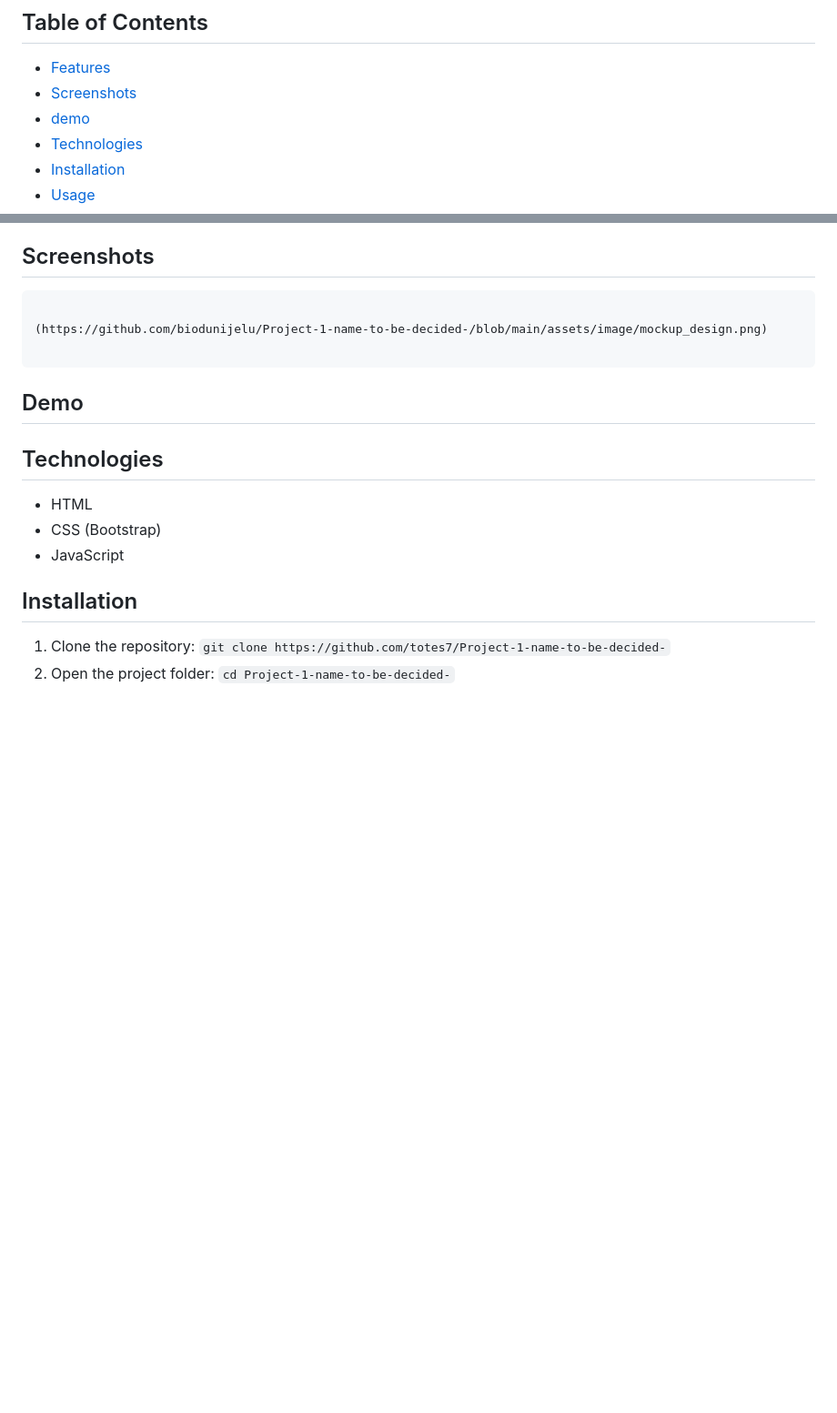
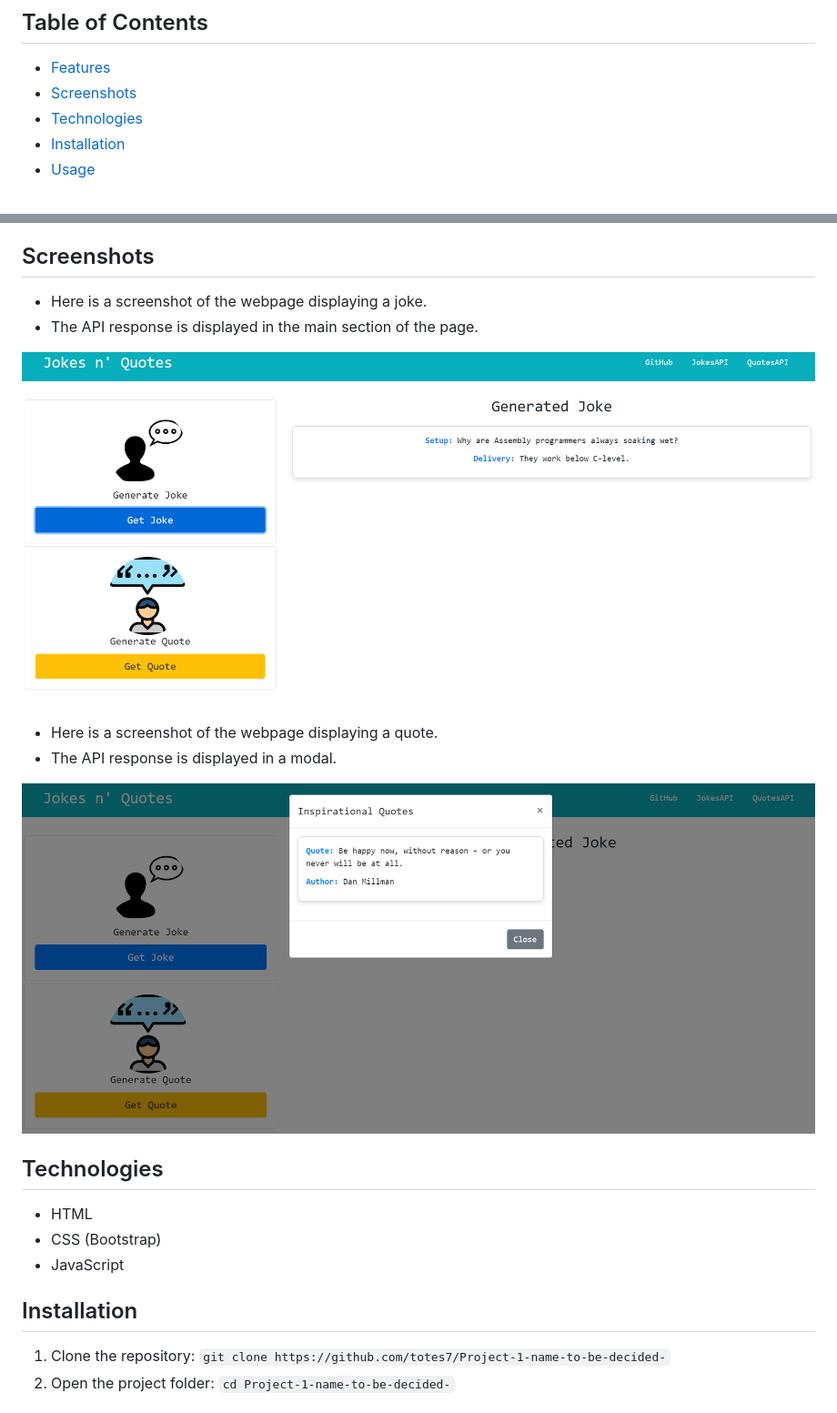
Before and after one commit to totes7/Jokes-n-Quotes, a Markdown page: README.md, 2 parts joined by grey strips. Shown: that part at 91% size. Drawn GitHub-style; pictures changed too: assets/images/screenshot-1.png (added), assets/images/screenshot-2.png (added); blank space fills up the shorter version.

Commit message:
update readme file adding screenshots and deployement section

````diff
--- a/README.md
+++ b/README.md
@@ -6,7 +6,6 @@ This project is a simple web dashboard that allows users to generate jokes and I
 ## Table of Contents
 - [Features](#features)
 - [Screenshots](#screenshots)
-- [demo](#usage)
 - [Technologies](#technologies)
 - [Installation](#installation)
 - [Usage](#usage)
@@ -23,13 +22,15 @@ This project is a simple web dashboard that allows users to generate jokes and I
 
 ## Screenshots
 
-```md
+* Here is a screenshot of the webpage displaying a joke.
+* The API response is displayed in the main section of the page.
 
-(https://github.com/biodunijelu/Project-1-name-to-be-decided-/blob/main/assets/image/mockup_design.png)
+![Joke](./assets/images/screenshot-1.png)
 
-```
+* Here is a screenshot of the webpage displaying a quote.
+* The API response is displayed in a modal.
 
-## Demo
+![Quote](./assets/images/screenshot-2.png)
 
 
 ## Technologies
````
Also changed, not shown: other parts of README.md (+14 -2 lines), assets/images/quote1.png (renamed from assets/image/quote1.png), assets/images/quote2.png (renamed from assets/image/quote2.png).
